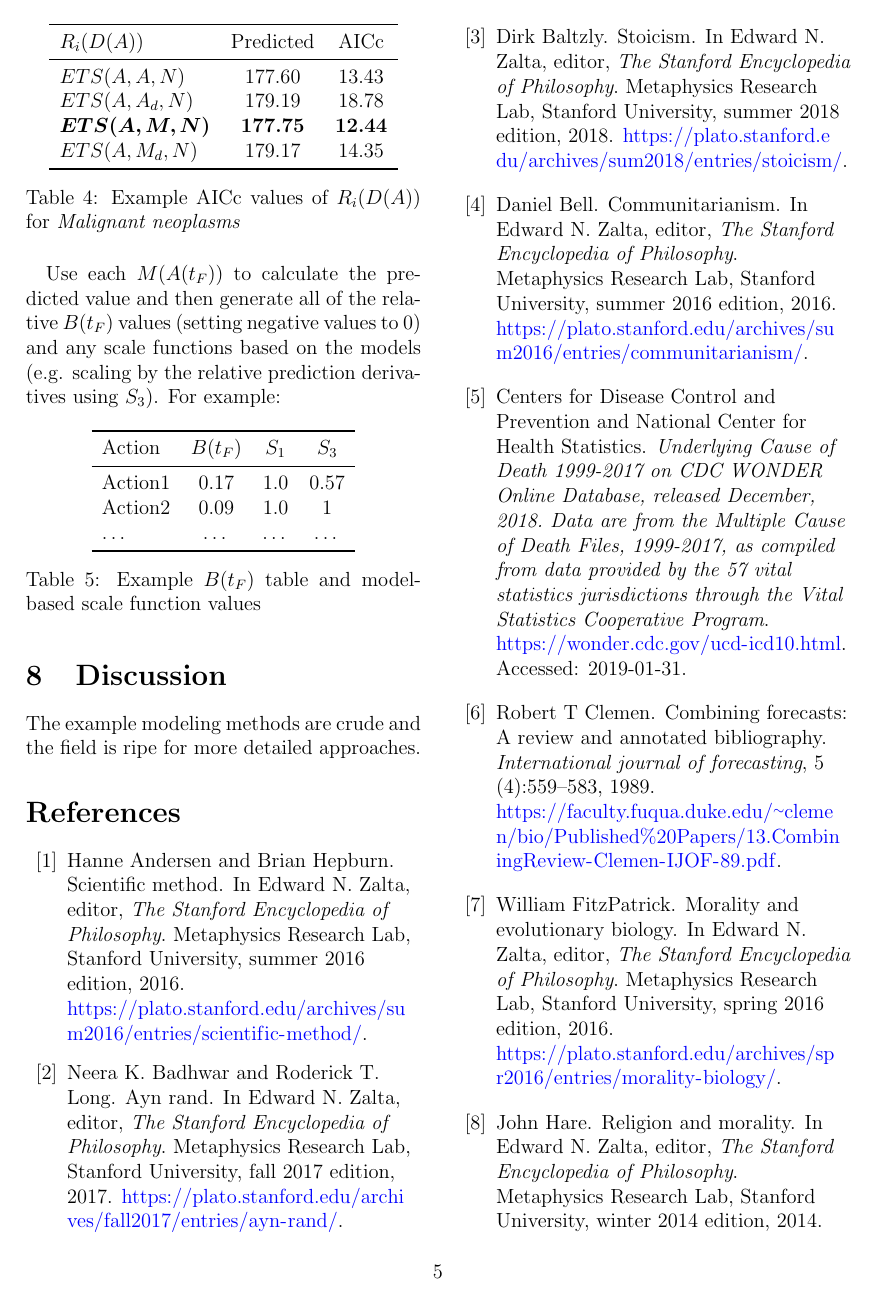
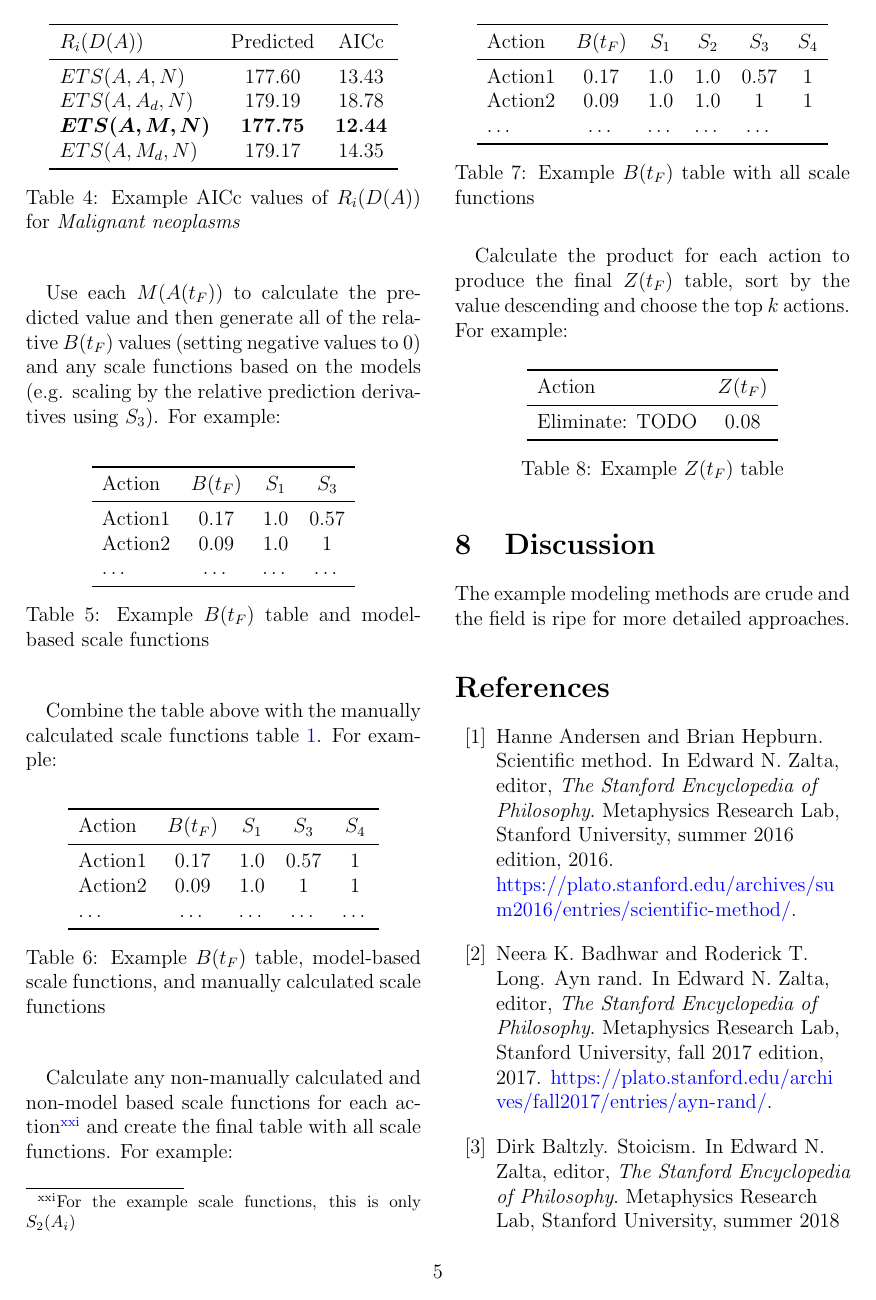
Before and after one commit to freeradical13/ValueBasedPrioritization, a LaTeX paper (value_based_prioritization.tex): page 5 of 6 before the commit and page 5 of 7 after it. Compiled offline with pdfLaTeX.

Commit message:
Fill out basics of Z(t_F) calculation

```diff
--- a/value_based_prioritization.tex
+++ b/value_based_prioritization.tex
@@ -616,8 +616,57 @@ Use each $M(A(t_F))$ to calculate the predicted value and then generate all of t
       \ldots  & \ldots   & \ldots & \ldots \\
     \bottomrule
   \end{tabular}
-  \caption{Example $B(t_F)$ table and model-based scale function values}
+  \caption{Example $B(t_F)$ table and model-based scale functions}
   \label{table:btable}
+\end{table}
+
+Combine the table above with the manually calculated scale functions table \ref{table:scaletable}. For example:
+
+\begin{table}[H]
+  \centering
+  \begin{tabular}{lcccc}
+    \toprule
+      Action  & $B(t_F)$ & $S_1$  & $S_3$  & $S_4$  \\
+    \midrule
+      Action1 & 0.17     & 1.0    & 0.57   & 1      \\
+      Action2 & 0.09     & 1.0    & 1      & 1      \\
+      \ldots  & \ldots   & \ldots & \ldots & \ldots \\
+    \bottomrule
+  \end{tabular}
+  \caption{Example $B(t_F)$ table, model-based scale functions, and manually calculated scale functions}
+  \label{table:btablewithmanual}
+\end{table}
+
+Calculate any non-manually calculated and non-model based scale functions for each action\footnote{For the example scale functions, this is only $S_2(A_i)$} and create the final table with all scale functions. For example:
+
+\begin{table}[H]
+  \centering
+  \begin{tabular}{lccccc}
+    \toprule
+      Action  & $B(t_F)$ & $S_1$  & $S_2$  & $S_3$  & $S_4$  \\
+    \midrule
+      Action1 & 0.17     & 1.0    & 1.0    & 0.57   & 1      \\
+      Action2 & 0.09     & 1.0    & 1.0    & 1      & 1      \\
+      \ldots  & \ldots   & \ldots & \ldots & \ldots \\
+    \bottomrule
+  \end{tabular}
+  \caption{Example $B(t_F)$ table with all scale functions}
+  \label{table:btablewithall}
+\end{table}
+
+Calculate the product for each action to produce the final $Z(t_F)$ table, sort by the value descending and choose the top $k$ actions. For example:
+
+\begin{table}[H]
+  \centering
+  \begin{tabular}{lc}
+    \toprule
+      Action          & $Z(t_F)$ \\
+    \midrule
+      Eliminate: TODO & 0.08     \\
+    \bottomrule
+  \end{tabular}
+  \caption{Example $Z(t_F)$ table}
+  \label{table:ztable}
 \end{table}
 
 \section{Discussion}
```
Also changed, not shown: value_based_prioritization.pdf.
